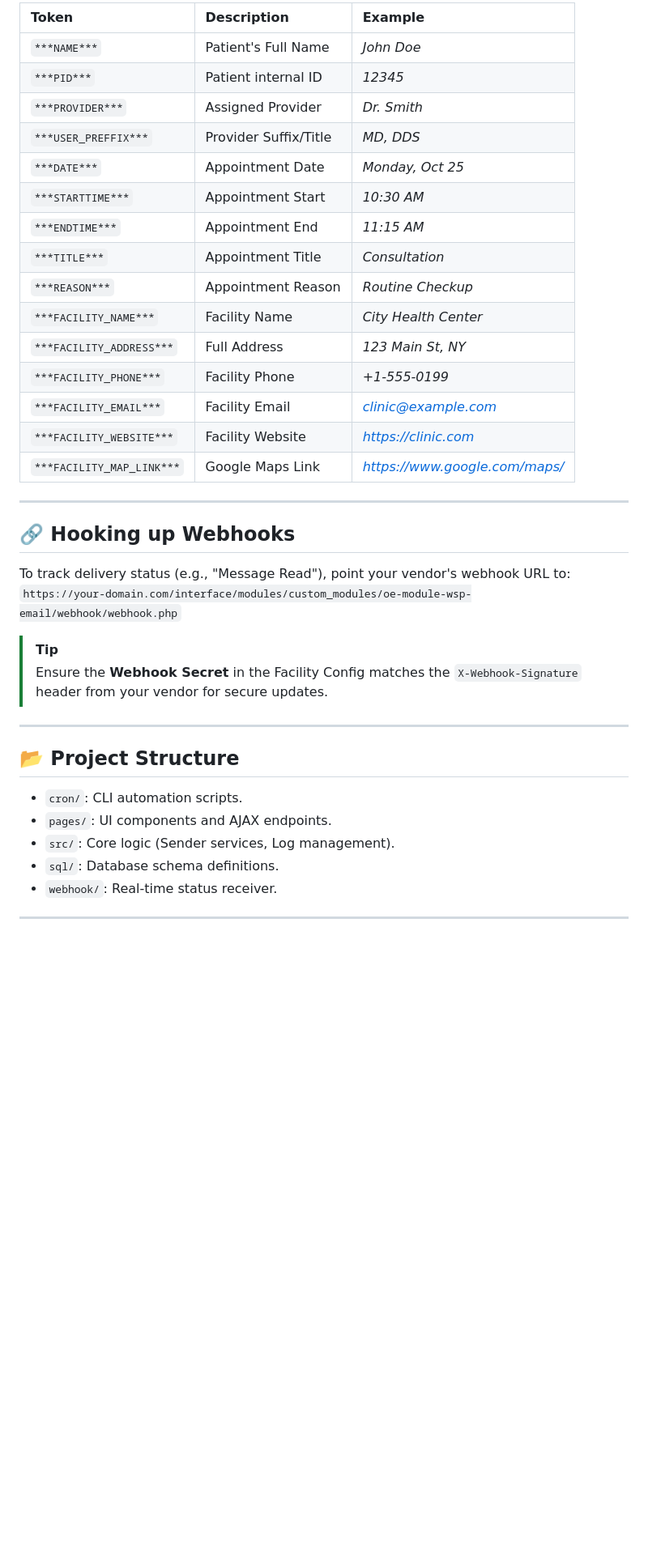
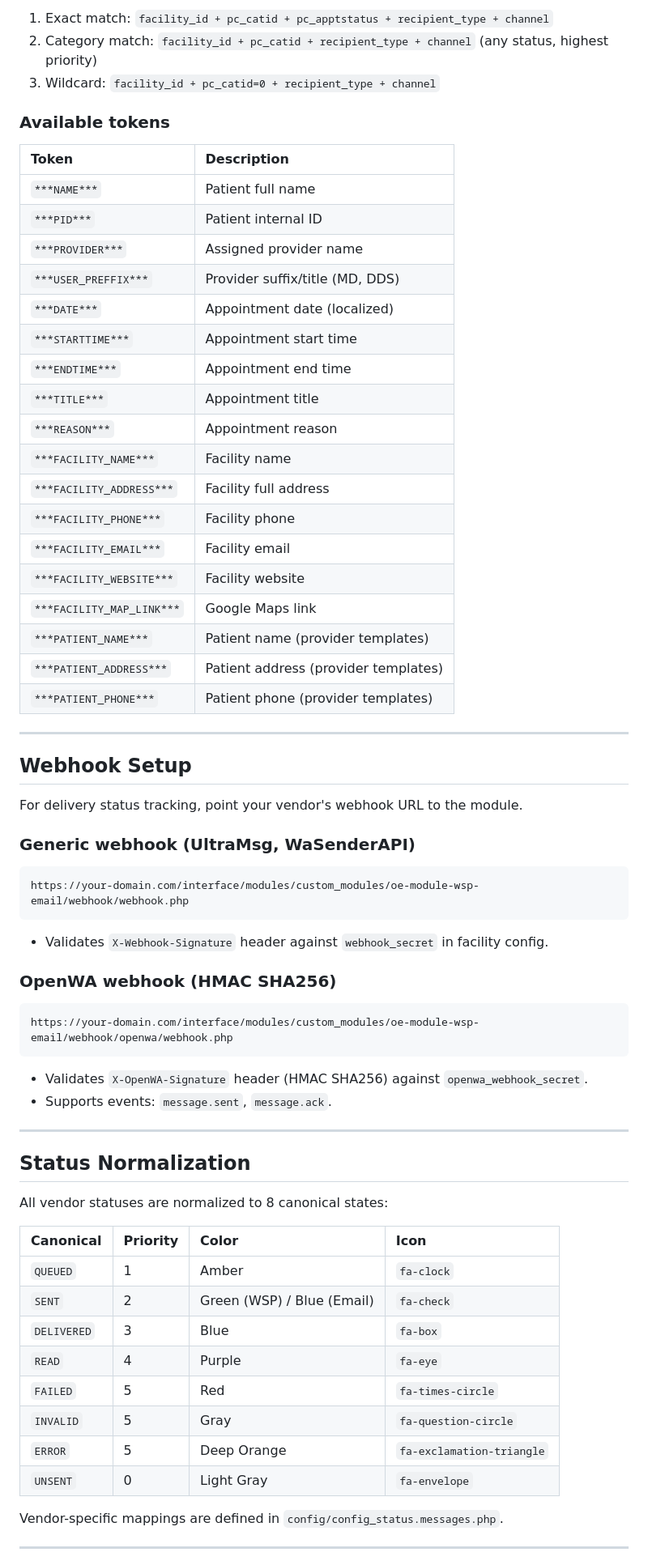
Before and after one commit to luisuriarte/oe-module-wsp-email, a Markdown page: README.md, the part around one of its changes. Shown at 81% size. Drawn GitHub-style; blank space fills up the shorter version.

````diff
--- a/README.md
+++ b/README.md
@@ -58,41 +58,72 @@ Customize your messages using these dynamic tokens:
 
-| Token | Description | Example |
-| :--- | :--- | :--- |
-| `***NAME***` | Patient's Full Name | *John Doe* |
-| `***PID***` | Patient internal ID | *12345* |
-| `***PROVIDER***` | Assigned Provider | *Dr. Smith* |
-| `***USER_PREFFIX***` | Provider Suffix/Title | *MD, DDS* |
-| `***DATE***` | Appointment Date | *Monday, Oct 25* |
-| `***STARTTIME***` | Appointment Start | *10:30 AM* |
-| `***ENDTIME***` | Appointment End | *11:15 AM* |
-| `***TITLE***` | Appointment Title | *Consultation* |
-| `***REASON***` | Appointment Reason | *Routine Checkup* |
-| `***FACILITY_NAME***` | Facility Name | *City Health Center* |
-| `***FACILITY_ADDRESS***` | Full Address | *123 Main St, NY* |
-| `***FACILITY_PHONE***` | Facility Phone | *+1-555-0199* |
-| `***FACILITY_EMAIL***` | Facility Email | *clinic@example.com* |
-| `***FACILITY_WEBSITE***` | Facility Website | *https://clinic.com* |
-| `***FACILITY_MAP_LINK***` | Google Maps Link | *https://www.google.com/maps/* |
+1. Exact match: `facility_id + pc_catid + pc_apptstatus + recipient_type + channel`
+2. Category match: `facility_id + pc_catid + recipient_type + channel` (any status, highest priority)
+3. Wildcard: `facility_id + pc_catid=0 + recipient_type + channel`
+
+### Available tokens
+
+| Token | Description |
+| :--- | :--- |
+| `***NAME***` | Patient full name |
+| `***PID***` | Patient internal ID |
+| `***PROVIDER***` | Assigned provider name |
+| `***USER_PREFFIX***` | Provider suffix/title (MD, DDS) |
+| `***DATE***` | Appointment date (localized) |
+| `***STARTTIME***` | Appointment start time |
+| `***ENDTIME***` | Appointment end time |
+| `***TITLE***` | Appointment title |
+| `***REASON***` | Appointment reason |
+| `***FACILITY_NAME***` | Facility name |
+| `***FACILITY_ADDRESS***` | Facility full address |
+| `***FACILITY_PHONE***` | Facility phone |
+| `***FACILITY_EMAIL***` | Facility email |
+| `***FACILITY_WEBSITE***` | Facility website |
+| `***FACILITY_MAP_LINK***` | Google Maps link |
+| `***PATIENT_NAME***` | Patient name (provider templates) |
+| `***PATIENT_ADDRESS***` | Patient address (provider templates) |
+| `***PATIENT_PHONE***` | Patient phone (provider templates) |
 
 ---
 
-## 🔗 Hooking up Webhooks
+## Webhook Setup
 
-To track delivery status (e.g., "Message Read"), point your vendor's webhook URL to:
-`https://your-domain.com/interface/modules/custom_modules/oe-module-wsp-email/webhook/webhook.php`
+For delivery status tracking, point your vendor's webhook URL to the module.
 
-> [!TIP]
-> Ensure the **Webhook Secret** in the Facility Config matches the `X-Webhook-Signature` header from your vendor for secure updates.
+### Generic webhook (UltraMsg, WaSenderAPI)
+
+```
+https://your-domain.com/interface/modules/custom_modules/oe-module-wsp-email/webhook/webhook.php
+```
+
+- Validates `X-Webhook-Signature` header against `webhook_secret` in facility config.
+
+### OpenWA webhook (HMAC SHA256)
+
+```
+https://your-domain.com/interface/modules/custom_modules/oe-module-wsp-email/webhook/openwa/webhook.php
+```
+
+- Validates `X-OpenWA-Signature` header (HMAC SHA256) against `openwa_webhook_secret`.
+- Supports events: `message.sent`, `message.ack`.
 
 ---
 
-## 📂 Project Structure
+## Status Normalization
 
-- `cron/`: CLI automation scripts.
-- `pages/`: UI components and AJAX endpoints.
-- `src/`: Core logic (Sender services, Log management).
-- `sql/`: Database schema definitions.
-- `webhook/`: Real-time status receiver.
+All vendor statuses are normalized to 8 canonical states:
+
+| Canonical | Priority | Color | Icon |
+| :--- | :--- | :--- | :--- |
+| `QUEUED` | 1 | Amber | `fa-clock` |
+| `SENT` | 2 | Green (WSP) / Blue (Email) | `fa-check` |
+| `DELIVERED` | 3 | Blue | `fa-box` |
+| `READ` | 4 | Purple | `fa-eye` |
+| `FAILED` | 5 | Red | `fa-times-circle` |
+| `INVALID` | 5 | Gray | `fa-question-circle` |
+| `ERROR` | 5 | Deep Orange | `fa-exclamation-triangle` |
+| `UNSENT` | 0 | Light Gray | `fa-envelope` |
+
+Vendor-specific mappings are defined in `config/config_status.messages.php`.
 
 ---
 
````
Also changed, not shown: other parts of README.md (+108 -42 lines), README_es.md (added, +198 -0 lines).
